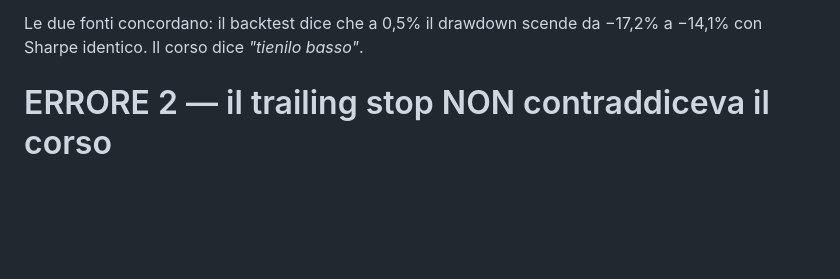
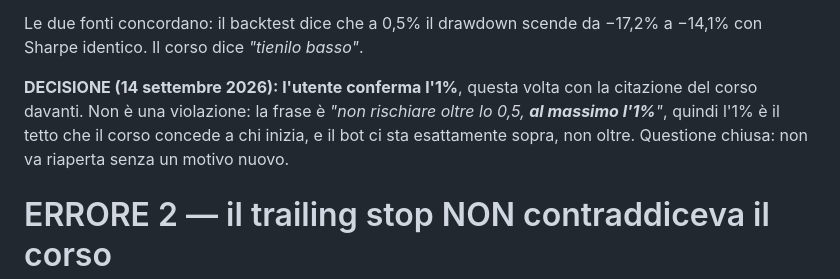
Before and after one commit to antoniobr97-a11y/oneciak, a Markdown page: trading-bot/VERIFICA-CORSO.md, the part around the change. GitHub-like rendering; blank space fills up the shorter version.

Commit message:
docs: l'utente conferma l'1% per operazione, ora informato
La scelta era stata fatta ieri senza sapere che il corso (video 45)
raccomanda lo 0,5% a chi inizia. Riproposta con la citazione davanti:
l'utente conferma l'1%.

Non e' una violazione del corso. La frase e' "non rischiare oltre lo 0,5,
AL MASSIMO l'1% per operazione": l'1% e' il tetto concesso a chi comincia,
e il bot ci sta sopra esattamente, non oltre.

Nessuna modifica al codice: la configurazione era gia' 1.0.
ASSUNZIONI.md: il parametro passa da "misurato" a "misurato + corso", con
la citazione e la data della conferma, cosi' la questione non si riapre
da sola alla prossima rilettura.

Co-Authored-By: Claude Opus 5 <noreply@anthropic.com>
Claude-Session: https://claude.ai/code/session_01L317p6LSWchnaWGT9Z5HBR

```diff
--- a/trading-bot/VERIFICA-CORSO.md
+++ b/trading-bot/VERIFICA-CORSO.md
@@ -38,6 +38,12 @@ l'informazione davanti.
 
 Le due fonti concordano: il backtest dice che a 0,5% il drawdown scende da
 −17,2% a −14,1% con Sharpe identico. Il corso dice *"tienilo basso"*.
+
+**DECISIONE (14 settembre 2026): l'utente conferma l'1%**, questa volta con
+la citazione del corso davanti. Non è una violazione: la frase è *"non
+rischiare oltre lo 0,5, **al massimo l'1%**"*, quindi l'1% è il tetto che
+il corso concede a chi inizia, e il bot ci sta esattamente sopra, non
+oltre. Questione chiusa: non va riaperta senza un motivo nuovo.
 
 # ERRORE 2 — il trailing stop NON contraddiceva il corso
 
```
Also changed, not shown: trading-bot/ASSUNZIONI.md (+1 -1 lines).
